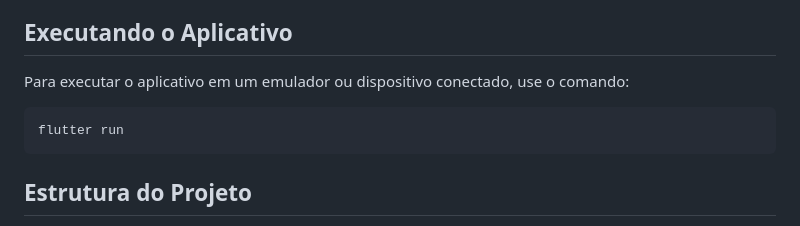
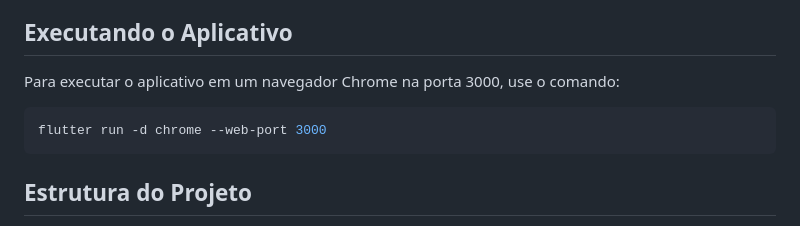
Before and after one commit to carlosdqlima/supabase_google_auth, a Markdown page: README.md, the part around the change. GitHub-like rendering.

Commit message:
Atualiza instruções de execução do aplicativo para uso no navegador Chrome na porta 3000

````diff
--- a/README.md
+++ b/README.md
@@ -52,10 +52,10 @@ Siga estas instruções para obter uma cópia do projeto em execução na sua m
 
 ## Executando o Aplicativo
 
-Para executar o aplicativo em um emulador ou dispositivo conectado, use o comando:
+Para executar o aplicativo em um navegador Chrome na porta 3000, use o comando:
 
 ```bash
-flutter run
+flutter run -d chrome --web-port 3000
 ```
 
 ## Estrutura do Projeto
````
